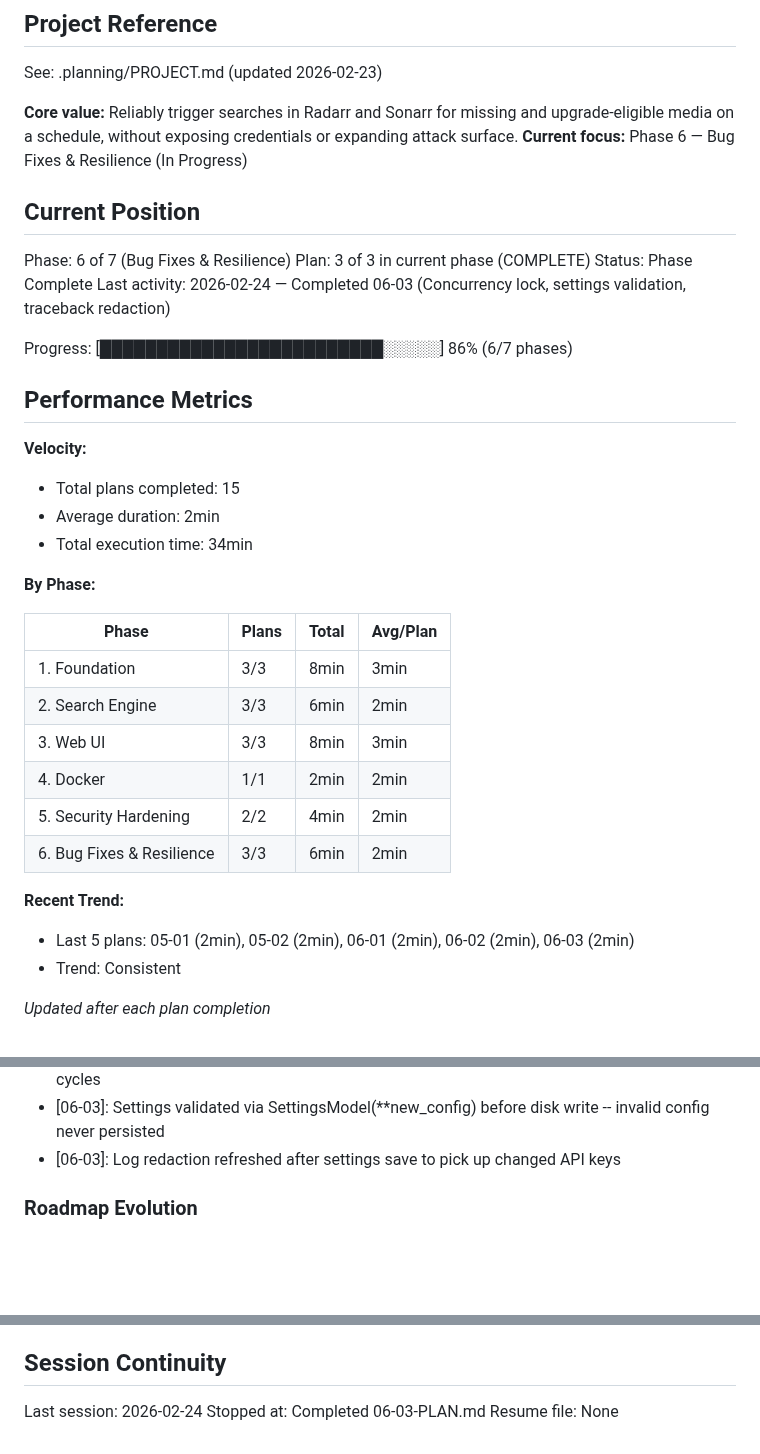
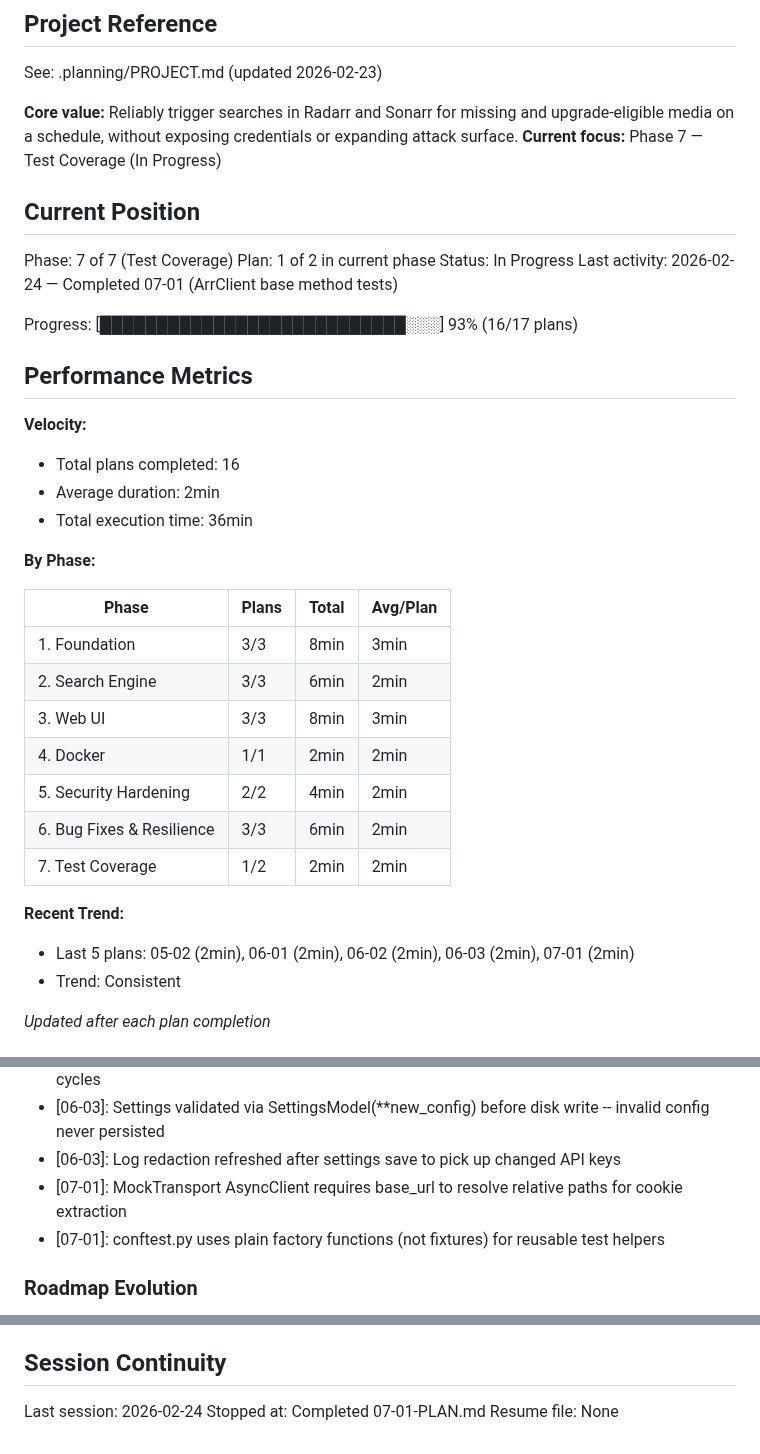
Before and after one commit to thejuran/fetcharr, a Markdown page: .planning/STATE.md, 3 parts joined by grey strips. Drawn GitHub-style; blank space fills up the shorter version.

Commit message:
docs(07-01): complete ArrClient base method tests plan

```diff
--- a/.planning/STATE.md
+++ b/.planning/STATE.md
@@ -5,23 +5,23 @@
 See: .planning/PROJECT.md (updated 2026-02-23)
 
 **Core value:** Reliably trigger searches in Radarr and Sonarr for missing and upgrade-eligible media on a schedule, without exposing credentials or expanding attack surface.
-**Current focus:** Phase 6 — Bug Fixes & Resilience (In Progress)
+**Current focus:** Phase 7 — Test Coverage (In Progress)
 
 ## Current Position
 
-Phase: 6 of 7 (Bug Fixes & Resilience)
-Plan: 3 of 3 in current phase (COMPLETE)
-Status: Phase Complete
-Last activity: 2026-02-24 — Completed 06-03 (Concurrency lock, settings validation, traceback redaction)
+Phase: 7 of 7 (Test Coverage)
+Plan: 1 of 2 in current phase
+Status: In Progress
+Last activity: 2026-02-24 — Completed 07-01 (ArrClient base method tests)
 
-Progress: [█████████████████████████░░░░░] 86% (6/7 phases)
+Progress: [███████████████████████████░░░] 93% (16/17 plans)
 
 ## Performance Metrics
 
 **Velocity:**
-- Total plans completed: 15
+- Total plans completed: 16
 - Average duration: 2min
-- Total execution time: 34min
+- Total execution time: 36min
 
 **By Phase:**
 
@@ -33,9 +33,10 @@ Progress: [███████████████████████
 | 4. Docker | 1/1 | 2min | 2min |
 | 5. Security Hardening | 2/2 | 4min | 2min |
 | 6. Bug Fixes & Resilience | 3/3 | 6min | 2min |
+| 7. Test Coverage | 1/2 | 2min | 2min |
 
 **Recent Trend:**
-- Last 5 plans: 05-01 (2min), 05-02 (2min), 06-01 (2min), 06-02 (2min), 06-03 (2min)
+- Last 5 plans: 05-02 (2min), 06-01 (2min), 06-02 (2min), 06-03 (2min), 07-01 (2min)
 - Trend: Consistent
 
 *Updated after each plan completion*
@@ -96,6 +97,8 @@ Recent decisions affecting current work:
 - [06-03]: asyncio.Lock on app.state.search_lock serializes scheduler and manual search-now cycles
 - [06-03]: Settings validated via SettingsModel(**new_config) before disk write -- invalid config never persisted
 - [06-03]: Log redaction refreshed after settings save to pick up changed API keys
+- [07-01]: MockTransport AsyncClient requires base_url to resolve relative paths for cookie extraction
+- [07-01]: conftest.py uses plain factory functions (not fixtures) for reusable test helpers
 
 ### Roadmap Evolution
 
@@ -115,5 +118,5 @@ None yet.
 ## Session Continuity
 
 Last session: 2026-02-24
-Stopped at: Completed 06-03-PLAN.md
+Stopped at: Completed 07-01-PLAN.md
 Resume file: None
```
Also changed, not shown: .planning/REQUIREMENTS.md (+1 -1 lines), 1 other file.
